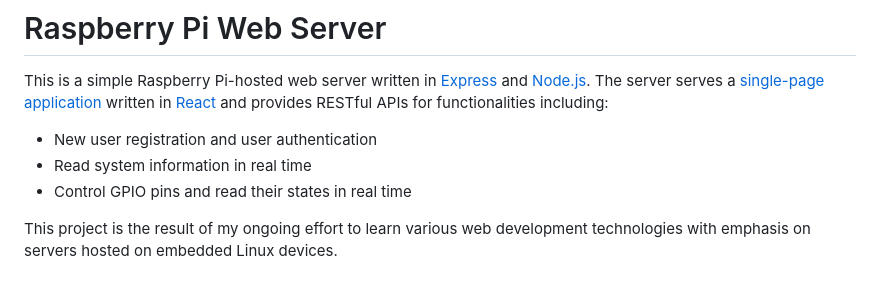
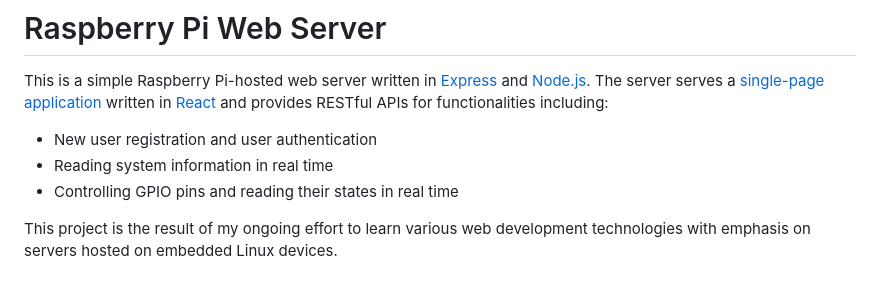
Before and after one commit to Kadinata/raspi_web_server, a Markdown page: README.md, the part around the change. Drawn GitHub-style.

```diff
--- a/README.md
+++ b/README.md
@@ -3,8 +3,8 @@
 This is a simple Raspberry Pi-hosted web server written in [Express](http://expressjs.com/) and [Node.js](http://nodejs.org/). The server serves a [single-page application](https://github.com/Kadinata/raspi_web_app) written in [React](https://react.dev/) and provides RESTful APIs for functionalities including:
 
 * New user registration and user authentication
-* Read system information in real time
-* Control GPIO pins and read their states in real time
+* Reading system information in real time
+* Controlling GPIO pins and reading their states in real time
 
 This project is the result of my ongoing effort to learn various web development technologies with emphasis on servers hosted on embedded Linux devices.
 
```
